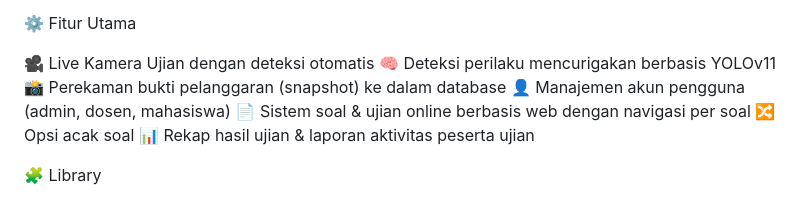
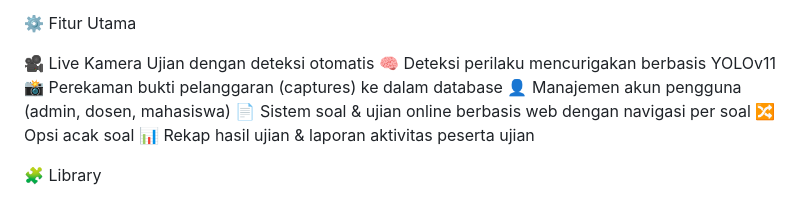
Before and after one commit to AudreySurya123/ExamVision, a Markdown page: README.md, the part around the change. Rendered like a GitHub page.

```diff
--- a/README.md
+++ b/README.md
@@ -8,7 +8,7 @@ Proyek ini merupakan sistem ujian online berbasis web yang dilengkapi dengan fit
 
 🎥 Live Kamera Ujian dengan deteksi otomatis
 🧠 Deteksi perilaku mencurigakan berbasis YOLOv11
-📸 Perekaman bukti pelanggaran (snapshot) ke dalam database
+📸 Perekaman bukti pelanggaran (captures) ke dalam database
 👤 Manajemen akun pengguna (admin, dosen, mahasiswa)
 📄 Sistem soal & ujian online berbasis web dengan navigasi per soal
 🔀 Opsi acak soal
```
